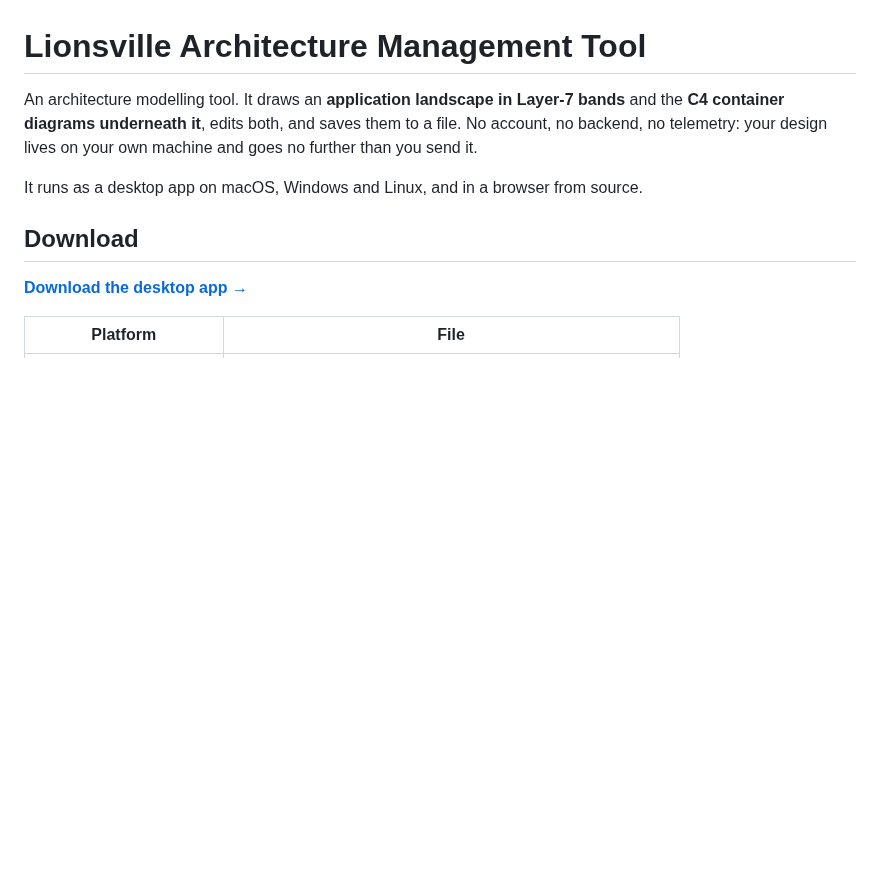
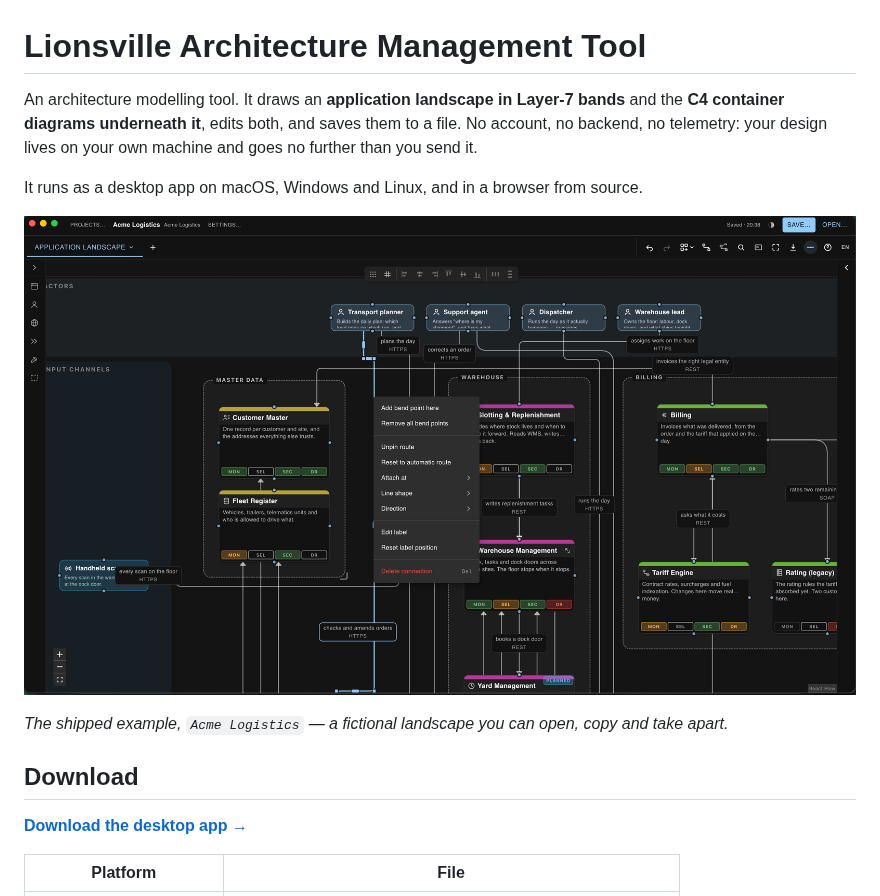
Before and after one commit to Lionsville/Lionsville-Architecture-Management-Tool, a Markdown page: README.md, the part around the change. Drawn GitHub-style; pictures changed too: docs/screenshot-landscape.png (added); blank space fills up the shorter version.

Commit message:
Adding a screenshot

```diff
--- a/README.md
+++ b/README.md
@@ -7,6 +7,13 @@ own machine and goes no further than you send it.
 
 It runs as a desktop app on macOS, Windows and Linux, and in a browser from
 source.
+
+![The Acme Logistics example open in the desktop app: an application landscape
+in Layer-7 bands, with domain groups, lifecycle badges, routed connections and
+the right-click menu of a connection open](docs/screenshot-landscape.png)
+
+*The shipped example, `Acme Logistics` — a fictional landscape you can open,
+copy and take apart.*
 
 ## Download
 
```
